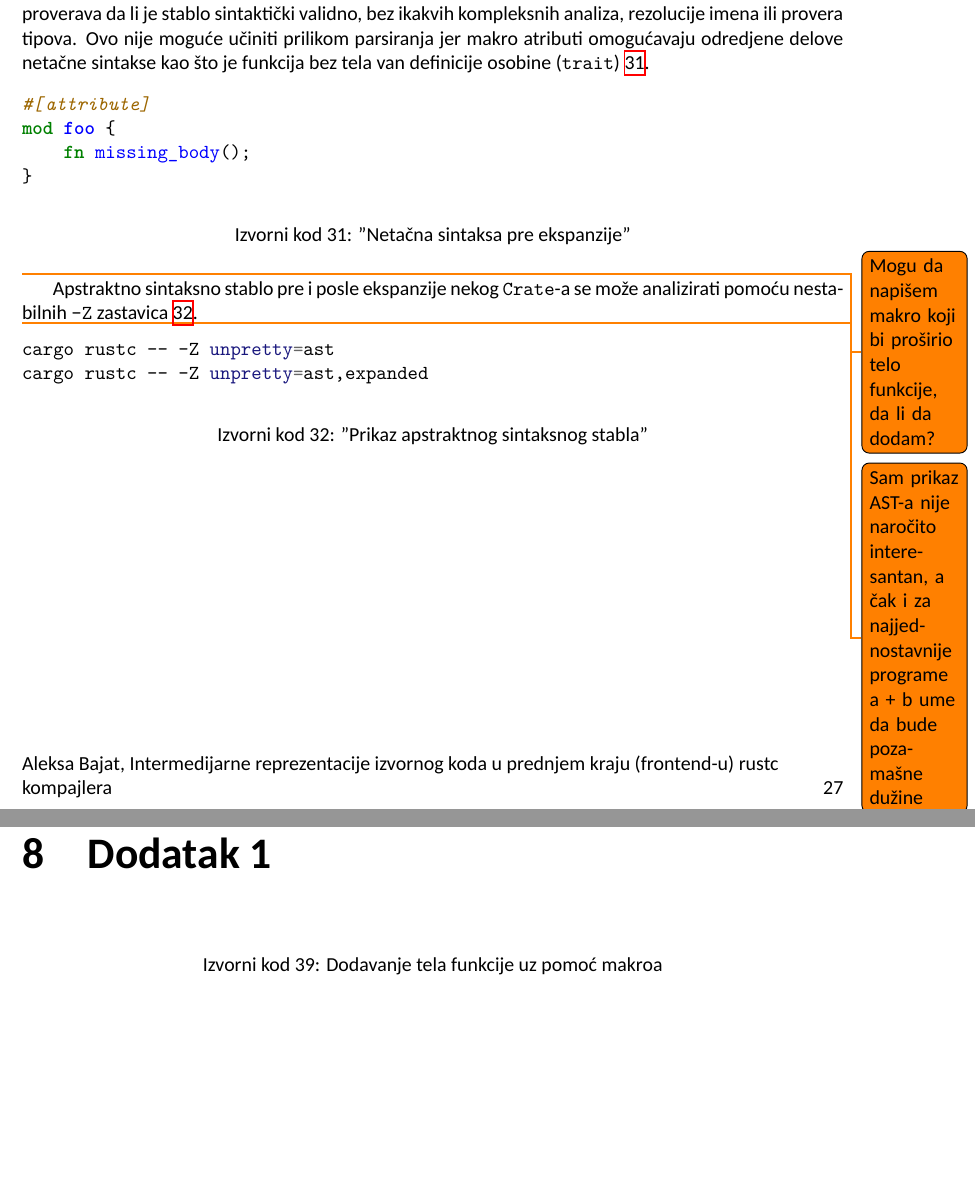
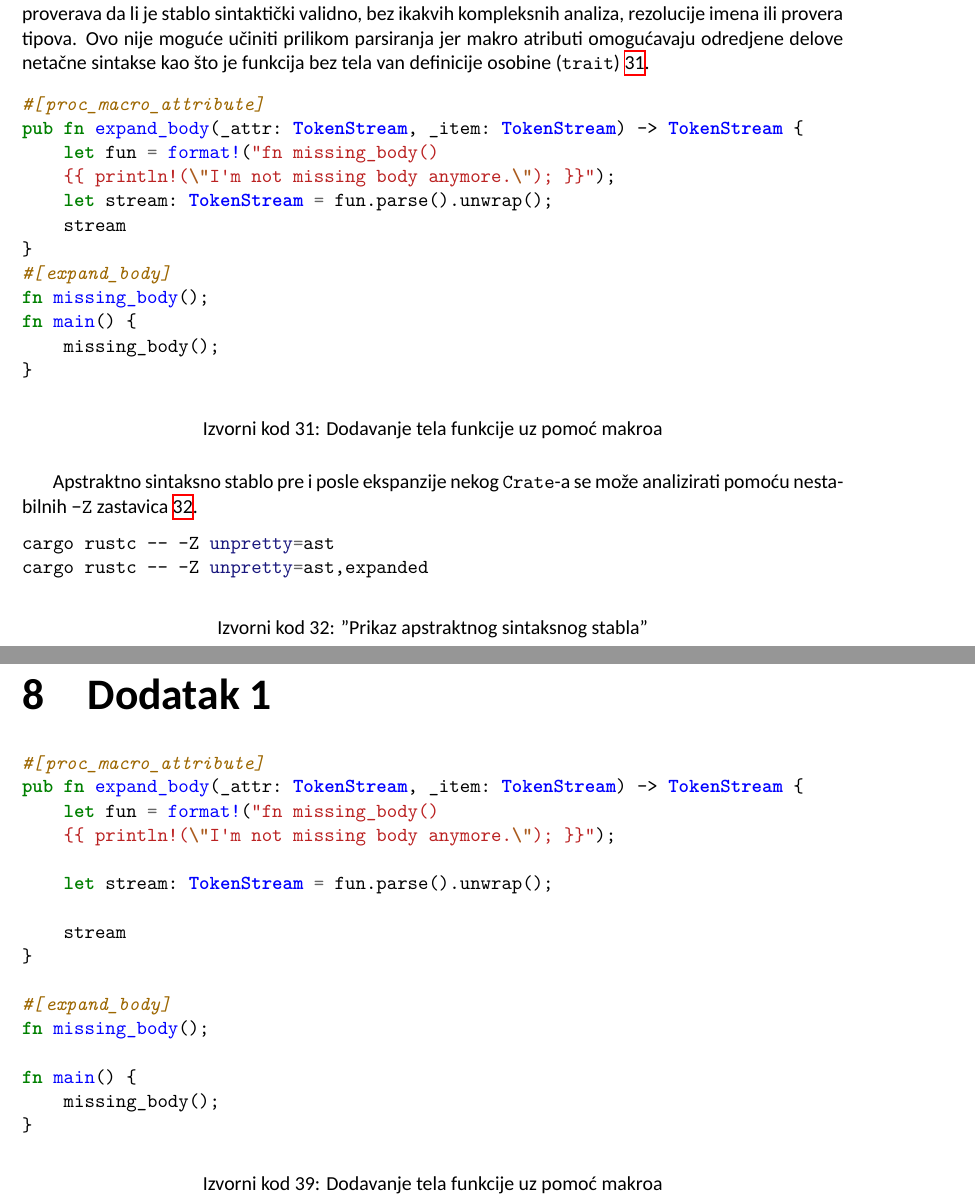
Before and after one commit to AleksaBajat/rust_compiler_msc_thesis, a LaTeX document (main.tex): two parts of pages 27 and 34 of 35 before the commit and two parts of pages 26 and 33 of 34 after it, joined at a grey line, cut so that both start at the same text, the shorter picture padded with empty space. Compiled offline with XeLaTeX.

Commit message:
- refactoring & macro

```diff
--- a/main.tex
+++ b/main.tex
@@ -941,21 +940,25 @@ omogućavaju odredjene delove netačne sintakse kao što je funkcija bez tela va
 
 \begin{listing}[H]
 \begin{minted}{rust}
-#[attribute]
-mod foo {
-    fn missing_body();
+#[proc_macro_attribute]
+pub fn expand_body(_attr: TokenStream, _item: TokenStream) -> TokenStream {
+    let fun = format!("fn missing_body()
+    {{ println!(\"I'm not missing body anymore.\"); }}");
+    let stream: TokenStream = fun.parse().unwrap();
+    stream
+}
+#[expand_body]
+fn missing_body();
+fn main() {
+    missing_body();
 }
 \end{minted}
-\caption{"Netačna sintaksa pre ekspanzije"}
+\caption{Dodavanje tela funkcije uz pomoć makroa}
 \label{lst:validate}
 \end{listing}
-\todo{Mogu da napišem makro koji bi proširio telo funkcije, da li da dodam?}
 
 Apstraktno sintaksno stablo pre i posle ekspanzije nekog \verb|Crate|-a se može analizirati pomoću
 nestabilnih \verb|-Z| zastavica \ref{lst:rustc_ast}.
-
-\todo{Sam prikaz AST-a nije naročito interesantan, a čak i za najjednostavnije programe a + b ume da bude
-pozamašne dužine}
 
 \begin{listing}[H]
 \begin{minted}{bash}
@@ -1214,6 +1217,22 @@ cargo rustc -- -Z dump-mir=[filter] -Z dump-mir-graphviz
 
 \begin{listing}[H]
 \begin{minted}{rust}
+#[proc_macro_attribute]
+pub fn expand_body(_attr: TokenStream, _item: TokenStream) -> TokenStream {
+    let fun = format!("fn missing_body()
+    {{ println!(\"I'm not missing body anymore.\"); }}");
+
+    let stream: TokenStream = fun.parse().unwrap();
+
+    stream
+}
+
+#[expand_body]
+fn missing_body();
+
+fn main() {
+    missing_body();
+}
 \end{minted}
 \caption{Dodavanje tela funkcije uz pomoć makroa}
 \label{lst:bonus_body_expand}
```
Also changed, not shown: main.tex (1 more changed lines), 1 other file.
